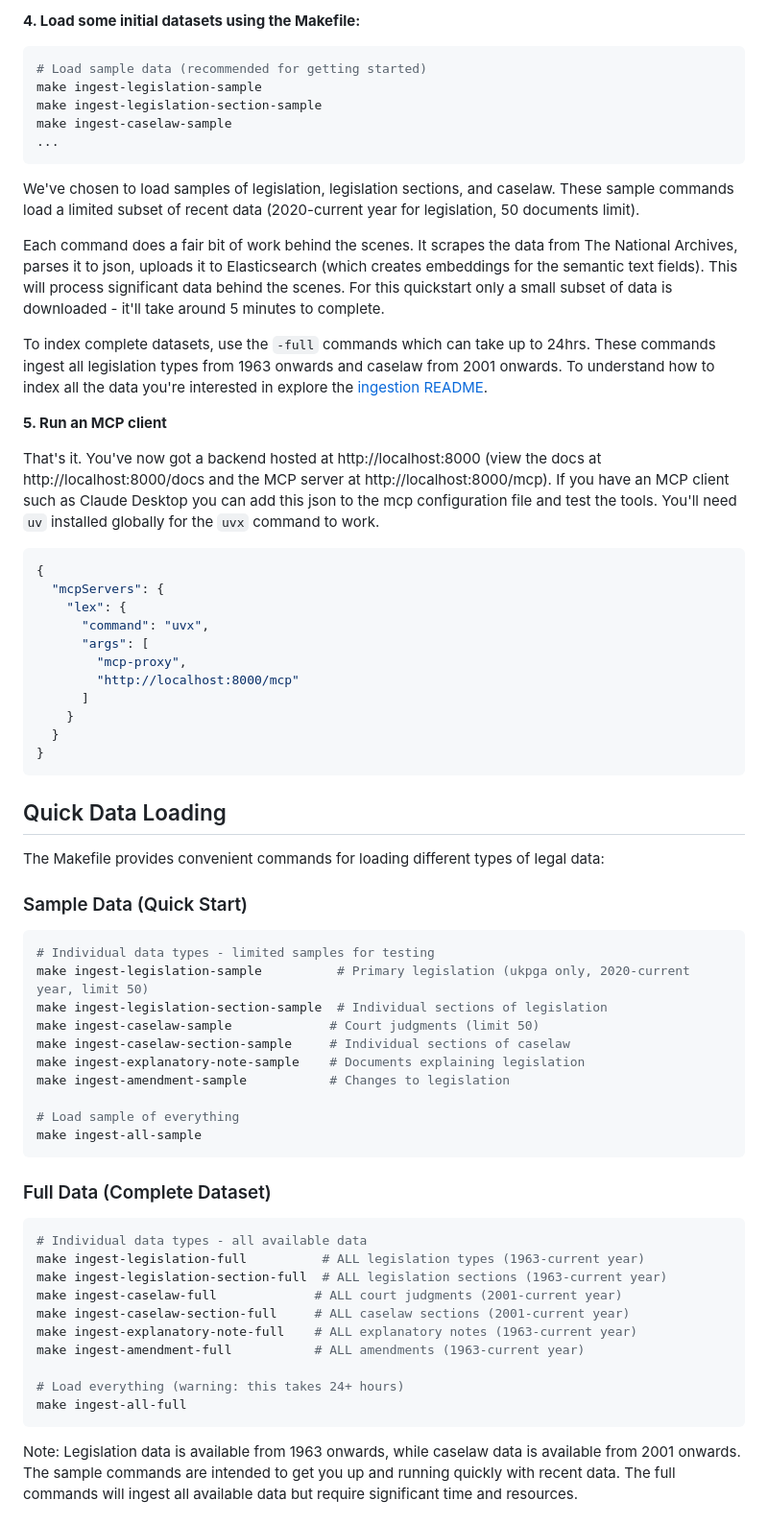
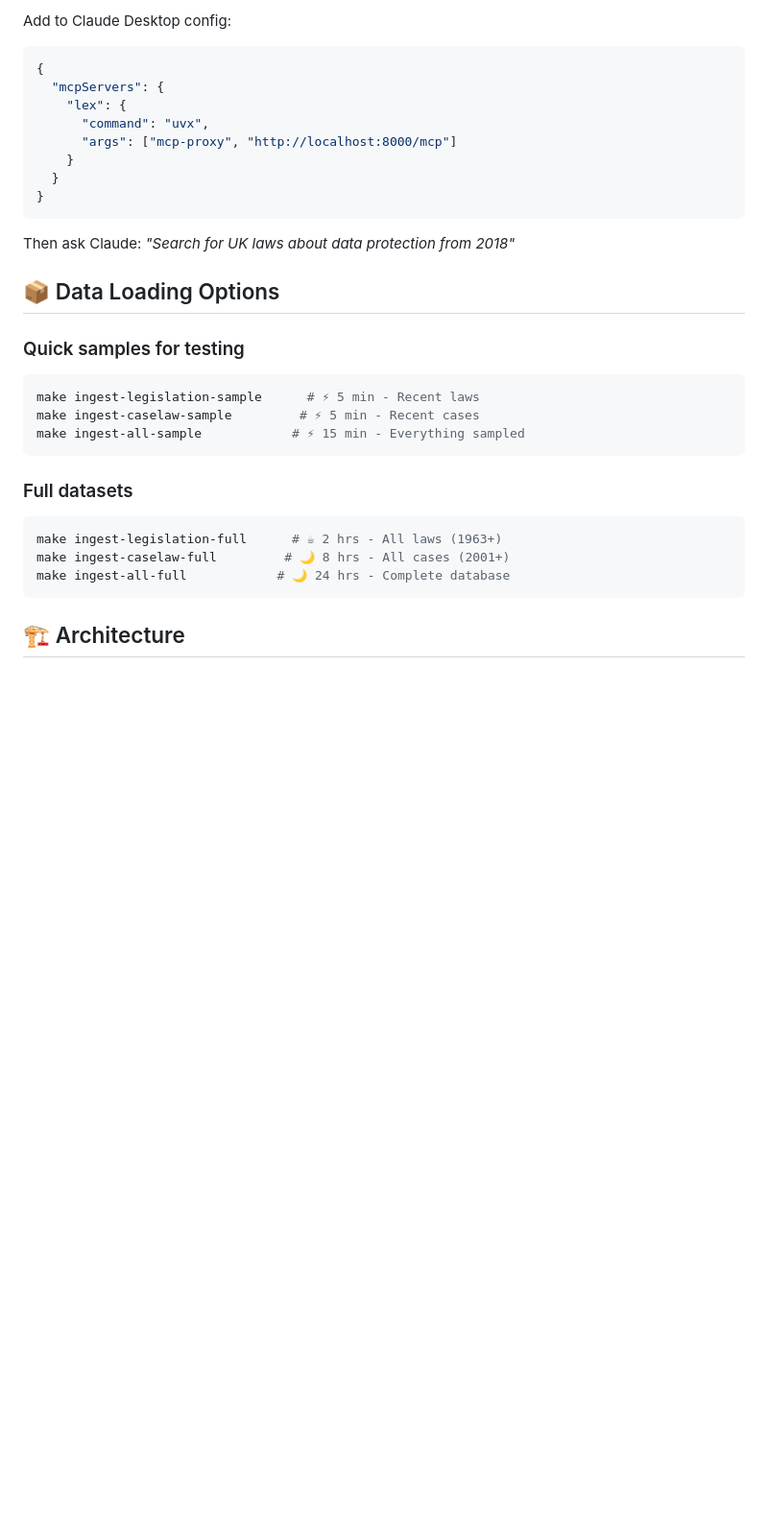
Before and after one commit to i-dot-ai/lex, a Markdown page: README.md, the part around the change printed below. Shown: that part at 96% size. GitHub-like rendering; blank space fills up the shorter version.

````diff
--- a/README.md
+++ b/README.md
@@ -60,67 +80,33 @@ This will setup four containers:
 
-**4. Load some initial datasets using the Makefile:**
-```bash
-# Load sample data (recommended for getting started)
-make ingest-legislation-sample
-make ingest-legislation-section-sample
-make ingest-caselaw-sample
-...
-```
-We've chosen to load samples of legislation, legislation sections, and caselaw. These sample commands load a limited subset of recent data (2020-current year for legislation, 50 documents limit).
-
-Each command does a fair bit of work behind the scenes. It scrapes the data from The National Archives, parses it to json, uploads it to Elasticsearch (which creates embeddings for the semantic text fields). This will process significant data behind the scenes. For this quickstart only a small subset of data is downloaded - it'll take around 5 minutes to complete.
-
-To index complete datasets, use the `-full` commands which can take up to 24hrs. These commands ingest all legislation types from 1963 onwards and caselaw from 2001 onwards. To understand how to index all the data you're interested in explore the [ingestion README](src/lex/README.md).
-
-**5. Run an MCP client**
-
-That's it. You've now got a backend hosted at http://localhost:8000 (view the docs at http://localhost:8000/docs and the MCP server at http://localhost:8000/mcp). If you have an MCP client such as Claude Desktop you can add this json to the mcp configuration file and test the tools. You'll need `uv` installed globally for the `uvx` command to work.
-
+Add to Claude Desktop config:
 ```json
 {
   "mcpServers": {
     "lex": {
       "command": "uvx",
-      "args": [
-        "mcp-proxy",
-        "http://localhost:8000/mcp"
-      ]
+      "args": ["mcp-proxy", "http://localhost:8000/mcp"]
     }
   }
 }
 ```
 
-## Quick Data Loading
+Then ask Claude: *"Search for UK laws about data protection from 2018"*
 
-The Makefile provides convenient commands for loading different types of legal data:
+## 📦 Data Loading Options
 
-### Sample Data (Quick Start)
+### Quick samples for testing
 ```bash
-# Individual data types - limited samples for testing
-make ingest-legislation-sample          # Primary legislation (ukpga only, 2020-current year, limit 50)
-make ingest-legislation-section-sample  # Individual sections of legislation
-make ingest-caselaw-sample             # Court judgments (limit 50)
-make ingest-caselaw-section-sample     # Individual sections of caselaw
-make ingest-explanatory-note-sample    # Documents explaining legislation
-make ingest-amendment-sample           # Changes to legislation
-
-# Load sample of everything
-make ingest-all-sample
+make ingest-legislation-sample      # ⚡ 5 min - Recent laws
+make ingest-caselaw-sample         # ⚡ 5 min - Recent cases
+make ingest-all-sample            # ⚡ 15 min - Everything sampled
 ```
 
-### Full Data (Complete Dataset)
+### Full datasets
 ```bash
-# Individual data types - all available data
-make ingest-legislation-full          # ALL legislation types (1963-current year)
-make ingest-legislation-section-full  # ALL legislation sections (1963-current year)
-make ingest-caselaw-full             # ALL court judgments (2001-current year)
-make ingest-caselaw-section-full     # ALL caselaw sections (2001-current year)
-make ingest-explanatory-note-full    # ALL explanatory notes (1963-current year)
-make ingest-amendment-full           # ALL amendments (1963-current year)
-
-# Load everything (warning: this takes 24+ hours)
-make ingest-all-full
+make ingest-legislation-full      # ☕ 2 hrs - All laws (1963+)
+make ingest-caselaw-full         # 🌙 8 hrs - All cases (2001+)
+make ingest-all-full            # 🌙 24 hrs - Complete database
 ```
 
-Note: Legislation data is available from 1963 onwards, while caselaw data is available from 2001 onwards. The sample commands are intended to get you up and running quickly with recent data. The full commands will ingest all available data but require significant time and resources.
+## 🏗️ Architecture
 
````
Also changed, not shown: other parts of README.md (+157 -62 lines).
